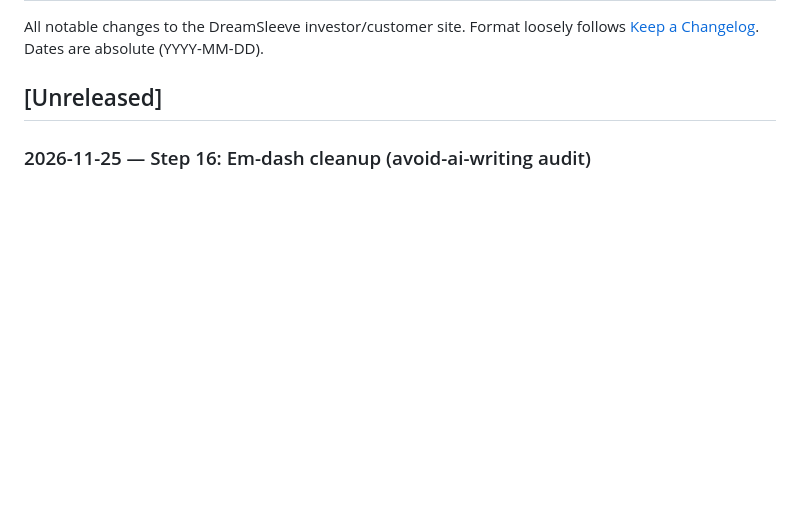
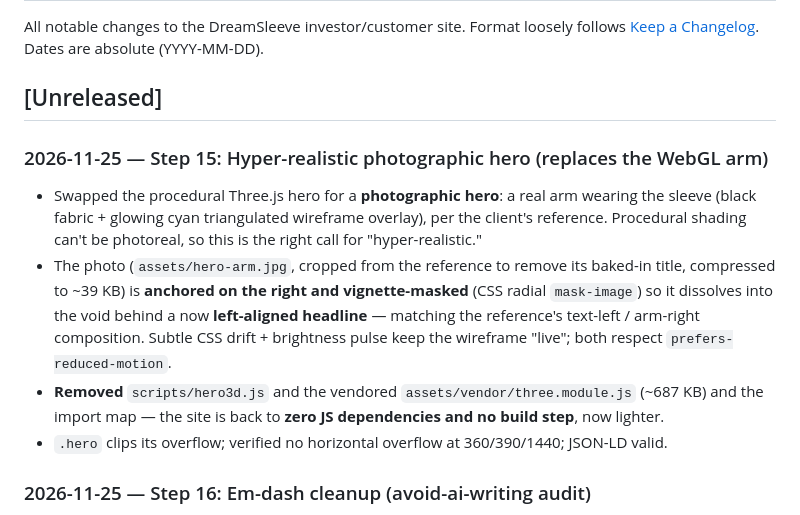
Before and after one commit to DreamSuit/DREAMSUIT-WEBSITE-MAIN, a Markdown page: CHANGELOG.md, the part around the change. GitHub-like rendering; blank space fills up the shorter version.

```diff
--- a/CHANGELOG.md
+++ b/CHANGELOG.md
@@ -5,6 +5,19 @@ Format loosely follows [Keep a Changelog](https://keepachangelog.com/).
 Dates are absolute (YYYY-MM-DD).
 
 ## [Unreleased]
+
+### 2026-11-25 — Step 15: Hyper-realistic photographic hero (replaces the WebGL arm)
+- Swapped the procedural Three.js hero for a **photographic hero**: a real arm wearing the
+  sleeve (black fabric + glowing cyan triangulated wireframe overlay), per the client's
+  reference. Procedural shading can't be photoreal, so this is the right call for "hyper-realistic."
+- The photo (`assets/hero-arm.jpg`, cropped from the reference to remove its baked-in title,
+  compressed to ~39 KB) is **anchored on the right and vignette-masked** (CSS radial `mask-image`)
+  so it dissolves into the void behind a now **left-aligned headline** — matching the reference's
+  text-left / arm-right composition. Subtle CSS drift + brightness pulse keep the wireframe
+  "live"; both respect `prefers-reduced-motion`.
+- **Removed** `scripts/hero3d.js` and the vendored `assets/vendor/three.module.js` (~687 KB) and
+  the import map — the site is back to **zero JS dependencies and no build step**, now lighter.
+- `.hero` clips its overflow; verified no horizontal overflow at 360/390/1440; JSON-LD valid.
 
 ### 2026-11-25 — Step 16: Em-dash cleanup (avoid-ai-writing audit)
 - Audited the site copy with the installed **avoid-ai-writing** skill's deterministic detector:
```
Also changed, not shown: README.md (+8 -10 lines), assets/hero-arm.jpg (added), 4 other files.
